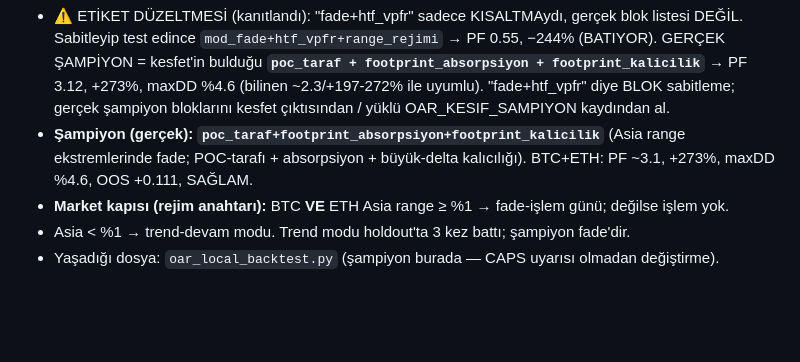
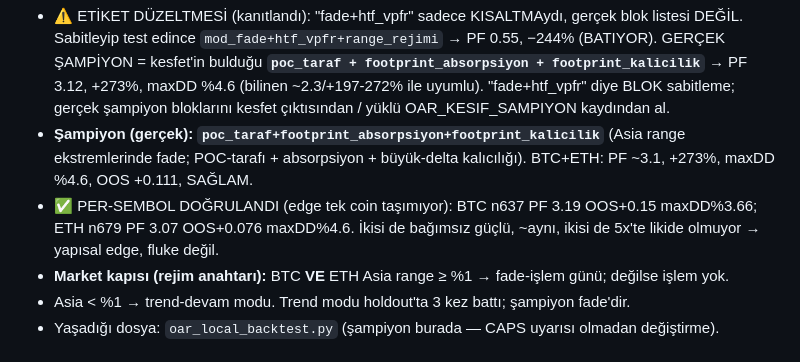
Before and after one commit to OnrGrafik/oar-premium, a Markdown page: CLAUDE.md, the part around the change. Rendered like a GitHub page; blank space fills up the shorter version.

Commit message:
docs: per-sembol doğrulama — BTC PF3.19 / ETH PF3.07, edge tek coin taşımıyor (sağlam)
Co-Authored-By: Claude Opus 4.8 <noreply@anthropic.com>
Claude-Session: https://claude.ai/code/session_01DUbcke8QUKm3mexfk8vYww

```diff
--- a/CLAUDE.md
+++ b/CLAUDE.md
@@ -23,6 +23,7 @@
 ## 3. Şampiyon sistem (ANAYASA #8 kapsamında — dokunmadan önce CAPS uyarı)
 - ⚠️ ETİKET DÜZELTMESİ (kanıtlandı): "fade+htf_vpfr" sadece KISALTMAydı, gerçek blok listesi DEĞİL. Sabitleyip test edince `mod_fade+htf_vpfr+range_rejimi` → PF 0.55, −244% (BATIYOR). GERÇEK ŞAMPİYON = kesfet'in bulduğu **`poc_taraf + footprint_absorpsiyon + footprint_kalicilik`** → PF 3.12, +273%, maxDD %4.6 (bilinen ~2.3/+197-272% ile uyumlu). "fade+htf_vpfr" diye BLOK sabitleme; gerçek şampiyon bloklarını kesfet çıktısından / yüklü OAR_KESIF_SAMPIYON kaydından al.
 - **Şampiyon (gerçek): `poc_taraf+footprint_absorpsiyon+footprint_kalicilik`** (Asia range ekstremlerinde fade; POC-tarafı + absorpsiyon + büyük-delta kalıcılığı). BTC+ETH: PF ~3.1, +273%, maxDD %4.6, OOS +0.111, SAĞLAM.
+- ✅ PER-SEMBOL DOĞRULANDI (edge tek coin taşımıyor): BTC n637 PF 3.19 OOS+0.15 maxDD%3.66; ETH n679 PF 3.07 OOS+0.076 maxDD%4.6. İkisi de bağımsız güçlü, ~aynı, ikisi de 5x'te likide olmuyor → yapısal edge, fluke değil.
 - **Market kapısı (rejim anahtarı):** BTC **VE** ETH Asia range ≥ %1 → fade-işlem günü; değilse işlem yok.
 - Asia < %1 → trend-devam modu. Trend modu holdout'ta 3 kez battı; şampiyon fade'dir.
 - Yaşadığı dosya: `oar_local_backtest.py` (şampiyon burada — CAPS uyarısı olmadan değiştirme).
```
